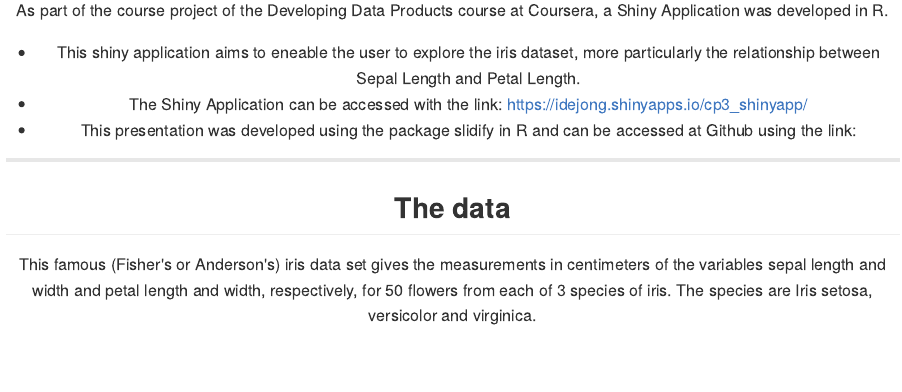
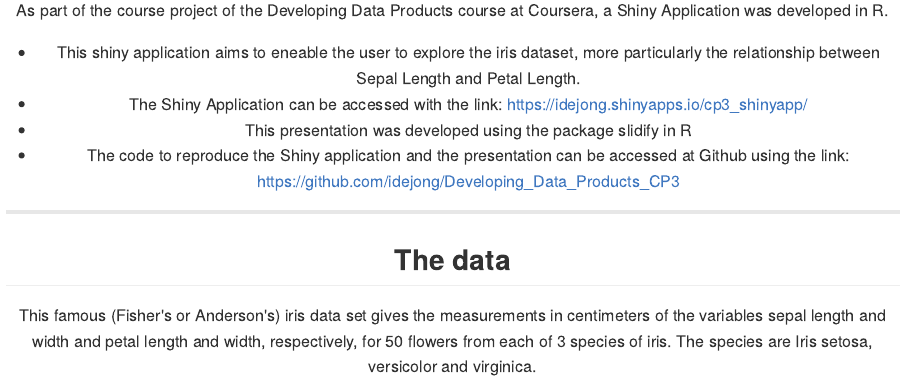
Before and after one commit to idejong/Developing_Data_Products_CP3, an R Markdown document (index.Rmd): the page in a window 1100 px wide, from 140 px down. The pictures show the output file index.md that the author committed with the source, drawn offline in the style of GitHub.

Commit message:
Add Github link to presentation

```diff
--- a/index.Rmd
+++ b/index.Rmd
@@ -30,7 +30,8 @@ As part of the course project of the Developing Data Products course at Coursera
 
 - This shiny application aims to eneable the user to explore the iris dataset, more particularly the relationship between Sepal Length and Petal Length.
 - The Shiny Application can be accessed with the link:  https://idejong.shinyapps.io/cp3_shinyapp/
-- This presentation was developed using the package slidify in R and can be accessed at Github using the link:
+- This presentation was developed using the package slidify in R
+- The code to reproduce the Shiny application and the presentation can be accessed at Github using the link: https://github.com/idejong/Developing_Data_Products_CP3
 
 ---
 ## The data
```
Also changed, not shown: index.html, index.md.
